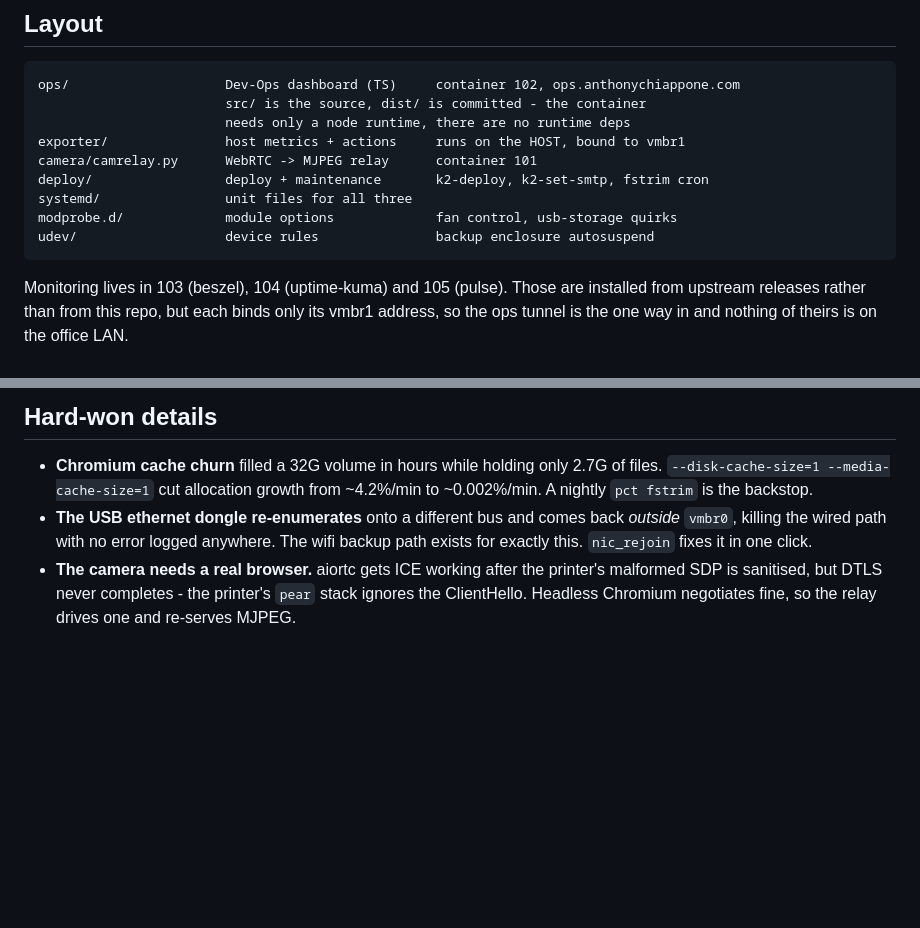
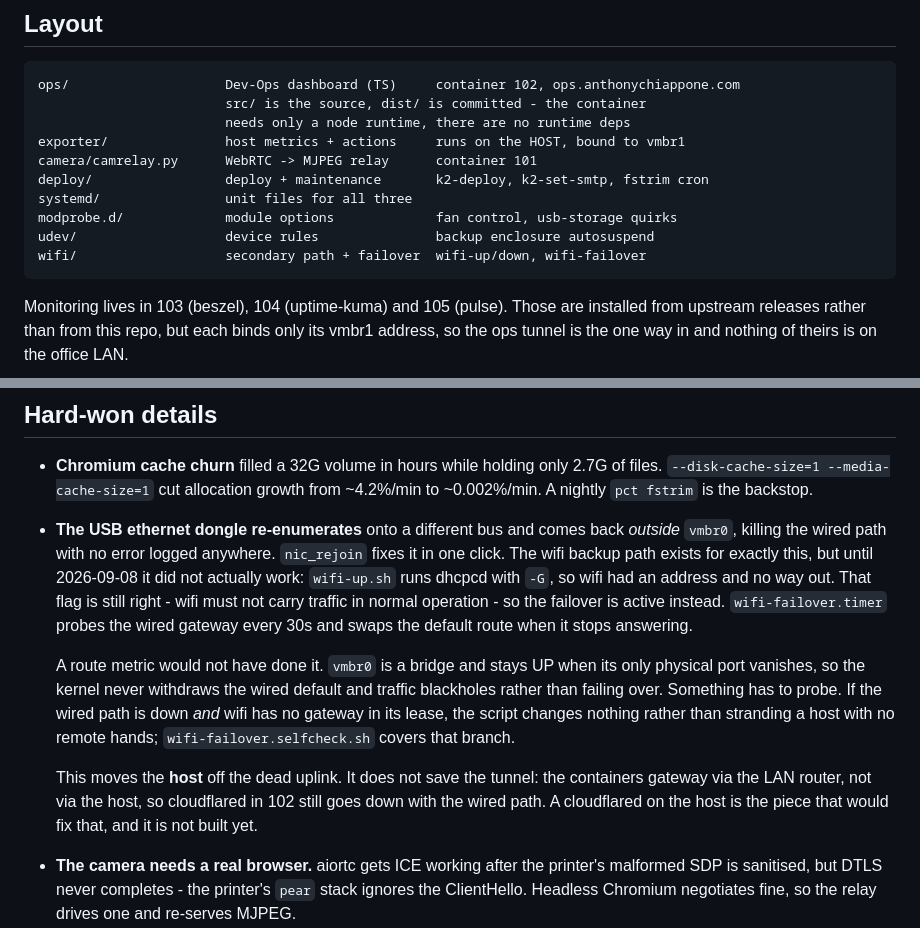
Before and after one commit to achiappone/pve-stack, a Markdown page: README.md, 2 parts joined by grey strips. Drawn GitHub-style; blank space fills up the shorter version.

Commit message:
Correct the README claim that a wifi backup path existed

```diff
--- a/README.md
+++ b/README.md
@@ -17,6 +17,7 @@ laptop that has already powered itself off unexpectedly once.
     systemd/                unit files for all three
     modprobe.d/             module options             fan control, usb-storage quirks
     udev/                   device rules               backup enclosure autosuspend
+    wifi/                   secondary path + failover  wifi-up/down, wifi-failover
 
 Monitoring lives in 103 (beszel), 104 (uptime-kuma) and 105 (pulse). Those are
 installed from upstream releases rather than from this repo, but each binds only
@@ -64,8 +65,25 @@ against `EXPORTER_ALLOW` (102 alone) rather than trusting the bridge.
   of files. `--disk-cache-size=1 --media-cache-size=1` cut allocation growth
   from ~4.2%/min to ~0.002%/min. A nightly `pct fstrim` is the backstop.
 * **The USB ethernet dongle re-enumerates** onto a different bus and comes back
-  *outside* `vmbr0`, killing the wired path with no error logged anywhere. The
-  wifi backup path exists for exactly this. `nic_rejoin` fixes it in one click.
+  *outside* `vmbr0`, killing the wired path with no error logged anywhere.
+  `nic_rejoin` fixes it in one click. The wifi backup path exists for exactly
+  this, but until 2026-09-08 it did not actually work: `wifi-up.sh` runs dhcpcd
+  with `-G`, so wifi had an address and no way out. That flag is still right -
+  wifi must not carry traffic in normal operation - so the failover is active
+  instead. `wifi-failover.timer` probes the wired gateway every 30s and swaps
+  the default route when it stops answering.
+
+  A route metric would not have done it. `vmbr0` is a bridge and stays UP when
+  its only physical port vanishes, so the kernel never withdraws the wired
+  default and traffic blackholes rather than failing over. Something has to
+  probe. If the wired path is down *and* wifi has no gateway in its lease, the
+  script changes nothing rather than stranding a host with no remote hands;
+  `wifi-failover.selfcheck.sh` covers that branch.
+
+  This moves the **host** off the dead uplink. It does not save the tunnel: the
+  containers gateway via the LAN router, not via the host, so cloudflared in 102
+  still goes down with the wired path. A cloudflared on the host is the piece
+  that would fix that, and it is not built yet.
 * **The camera needs a real browser.** aiortc gets ICE working after the
   printer's malformed SDP is sanitised, but DTLS never completes - the
   printer's `pear` stack ignores the ClientHello. Headless Chromium negotiates
```
